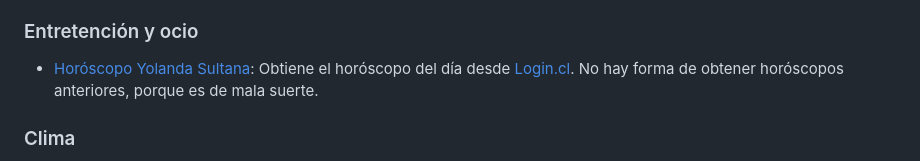
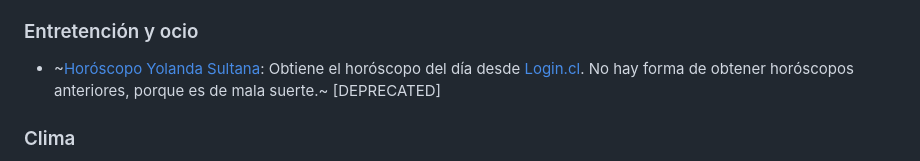
Before and after one commit to juanbrujo/listado-apis-publicas-en-chile, a Markdown page: README.md, the part around the change. Drawn GitHub-style.

Commit message:
Horoscopo Tia Yoli as deprecated

```diff
--- a/README.md
+++ b/README.md
@@ -74,7 +74,7 @@
 
 ### Entretención y ocio
 
-- [Horóscopo Yolanda Sultana](https://e.xor.cl/posts/apis/#t%C3%ADa-yoli-as-a-service-tyaas): Obtiene el horóscopo del día desde [Login.cl](http://www.login.cl/). No hay forma de obtener horóscopos anteriores, porque es de mala suerte.
+- ~[Horóscopo Yolanda Sultana](https://e.xor.cl/posts/apis/#t%C3%ADa-yoli-as-a-service-tyaas): Obtiene el horóscopo del día desde [Login.cl](http://www.login.cl/). No hay forma de obtener horóscopos anteriores, porque es de mala suerte.~ [DEPRECATED]
 
 
 ### Clima
```
